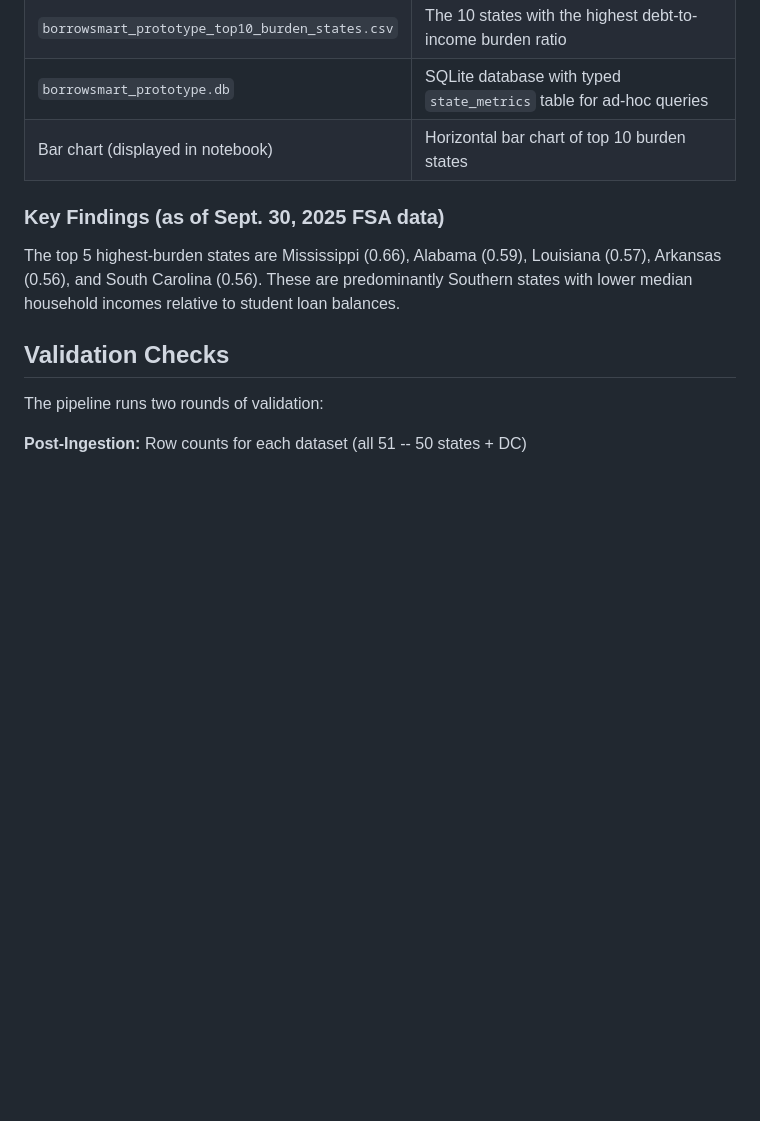
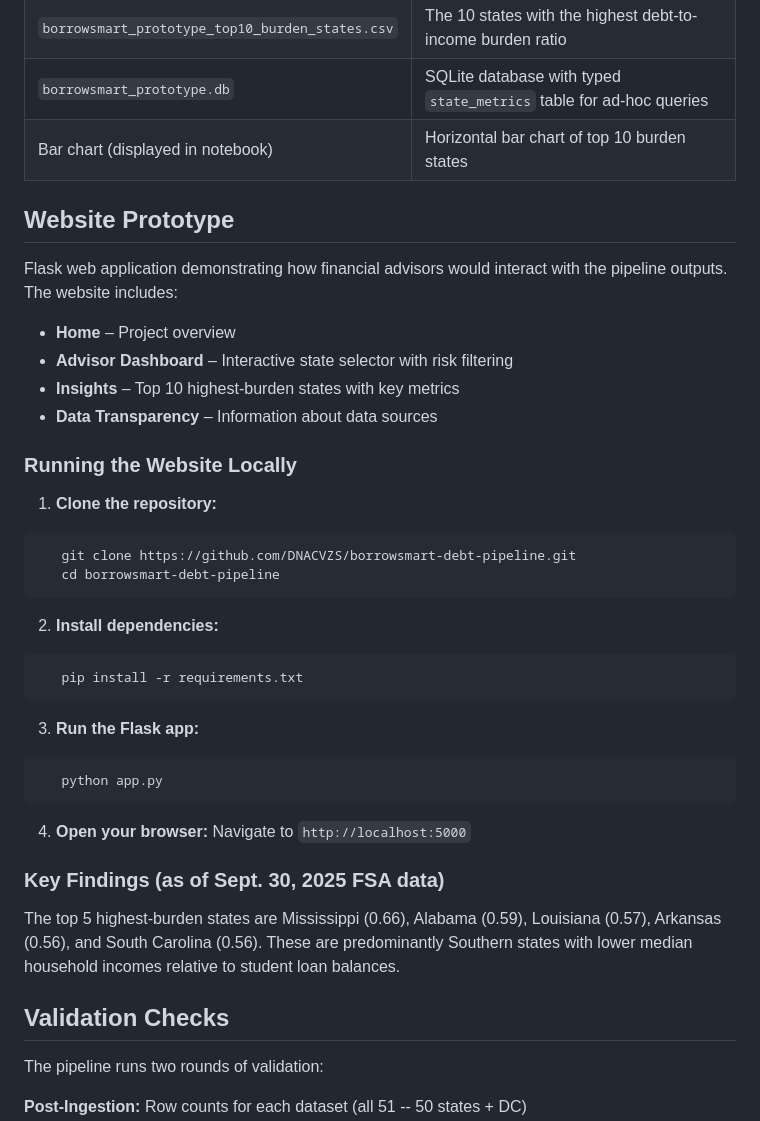
Before and after one commit to DNACVZS/borrowsmart-debt-pipeline, a Markdown page: README.md, the part around the change. Drawn GitHub-style; blank space fills up the shorter version.

````diff
--- a/README.md
+++ b/README.md
@@ -121,6 +121,35 @@ All packages are pre-installed in Google Colab:
 | `borrowsmart_prototype.db` | SQLite database with typed `state_metrics` table for ad-hoc queries |
 | Bar chart (displayed in notebook) | Horizontal bar chart of top 10 burden states |
 
+## Website Prototype
+
+Flask web application demonstrating how financial advisors would interact with the pipeline outputs. The website includes:
+- **Home** – Project overview
+- **Advisor Dashboard** – Interactive state selector with risk filtering
+- **Insights** – Top 10 highest-burden states with key metrics
+- **Data Transparency** – Information about data sources
+
+### Running the Website Locally
+
+1. **Clone the repository:**
+```bash
+   git clone https://github.com/DNACVZS/borrowsmart-debt-pipeline.git
+   cd borrowsmart-debt-pipeline
+```
+
+2. **Install dependencies:**
+```bash
+   pip install -r requirements.txt
+```
+
+3. **Run the Flask app:**
+```bash
+   python app.py
+```
+
+4. **Open your browser:**
+   Navigate to `http://localhost:5000`
+
 ### Key Findings (as of Sept. 30, 2025 FSA data)
 
 The top 5 highest-burden states are Mississippi (0.66), Alabama (0.59), Louisiana (0.57), Arkansas (0.56), and South Carolina (0.56). These are predominantly Southern states with lower median household incomes relative to student loan balances.
````
